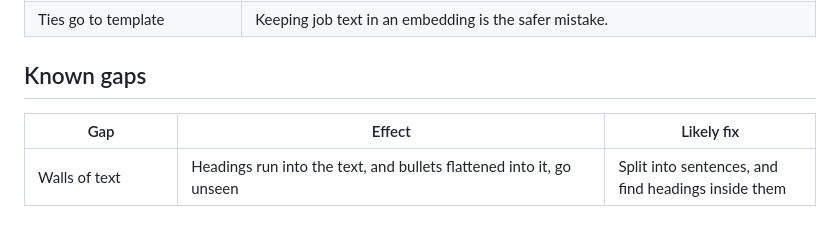
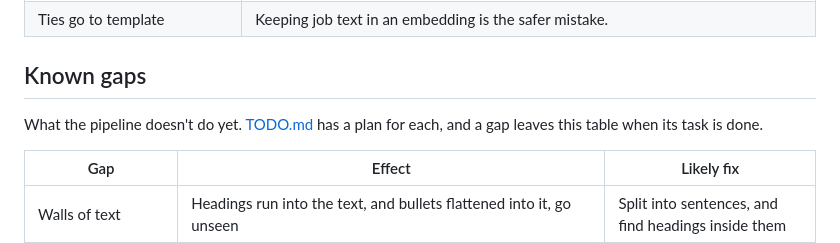
Before and after one commit to nukopian/jdc-lab, a Markdown page: docs/PIPELINE.md, the part around the change. Rendered like a GitHub page; blank space fills up the shorter version.

```diff
--- a/docs/PIPELINE.md
+++ b/docs/PIPELINE.md
@@ -439,6 +439,9 @@ first answer to whether retrieval can improve while embedding less.
 
 ## Known gaps
 
+What the pipeline doesn't do yet. [TODO.md](../TODO.md) has a plan for
+each, and a gap leaves this table when its task is done.
+
 | Gap | Effect | Likely fix |
 |---|---|---|
 | Walls of text | Headings run into the text, and bullets flattened into it, go unseen | Split into sentences, and find headings inside them |
```
Also changed, not shown: TODO.md (added, +157 -0 lines).
